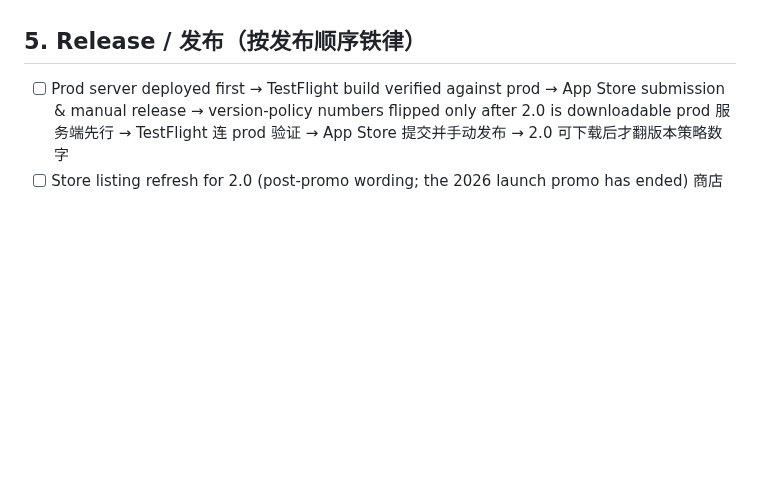
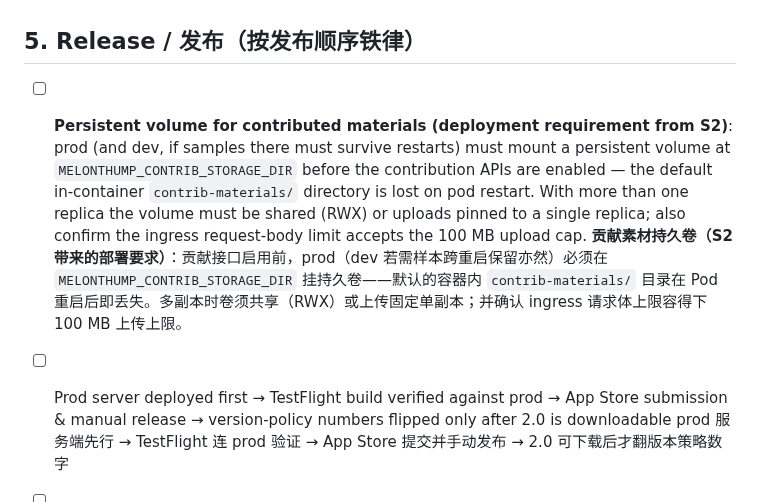
Before and after one commit to lookmail88/melonthump, a Markdown page: docs/2.0-checklist.md, the part around the change. Rendered like a GitHub page; blank space fills up the shorter version.

Commit message:
docs(checklist): note persistent volume requirement for 2.0 materials

```diff
--- a/docs/2.0-checklist.md
+++ b/docs/2.0-checklist.md
@@ -81,6 +81,9 @@
 
 ## 5. Release / 发布（按发布顺序铁律）
 
+- [ ] **Persistent volume for contributed materials (deployment requirement from S2)**: prod (and dev, if samples there must survive restarts) must mount a persistent volume at `MELONTHUMP_CONTRIB_STORAGE_DIR` before the contribution APIs are enabled — the default in-container `contrib-materials/` directory is lost on pod restart. With more than one replica the volume must be shared (RWX) or uploads pinned to a single replica; also confirm the ingress request-body limit accepts the 100 MB upload cap.
+  **贡献素材持久卷（S2 带来的部署要求）**：贡献接口启用前，prod（dev 若需样本跨重启保留亦然）必须在 `MELONTHUMP_CONTRIB_STORAGE_DIR` 挂持久卷——默认的容器内 `contrib-materials/` 目录在 Pod 重启后即丢失。多副本时卷须共享（RWX）或上传固定单副本；并确认 ingress 请求体上限容得下 100 MB 上传上限。
+
 - [ ] Prod server deployed first → TestFlight build verified against prod → App Store submission & manual release → version-policy numbers flipped only after 2.0 is downloadable
   prod 服务端先行 → TestFlight 连 prod 验证 → App Store 提交并手动发布 → 2.0 可下载后才翻版本策略数字
 - [ ] Store listing refresh for 2.0 (post-promo wording; the 2026 launch promo has ended)
```
